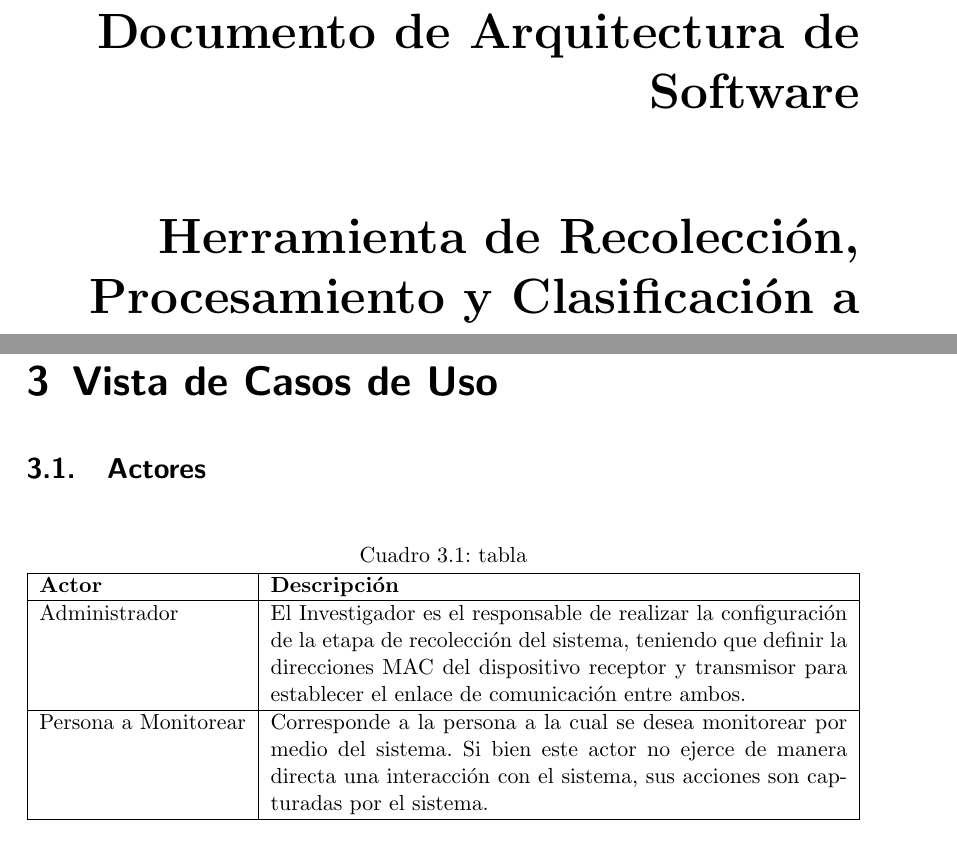
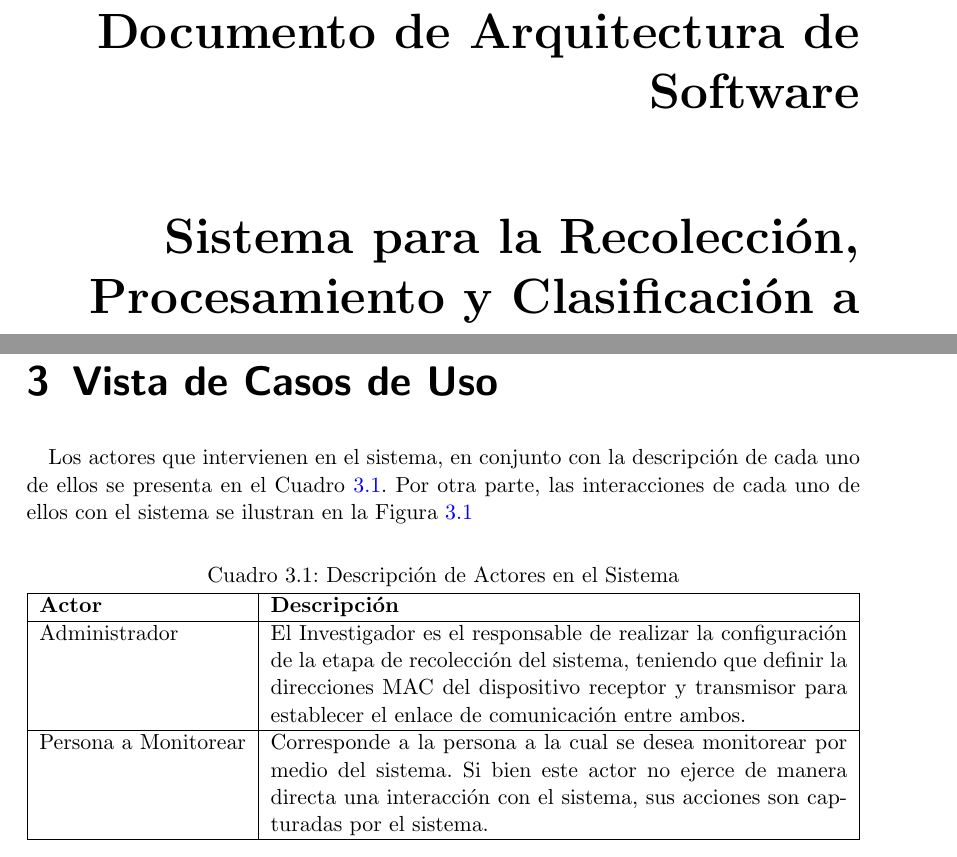
Before and after one commit to AlbanyArmenta0711/CSI_HAR_with_ESP32, a LaTeX document (ESP32_Program/ESP_HAR/docs/doc_arquitecture.tex): two parts of pages 1 and 5 of 9, joined at a grey line, cut so that both start at the same text. Compiled offline with pdfLaTeX.

Commit message:
added component

```diff
--- a/ESP32_Program/ESP_HAR/docs/doc_arquitecture.tex
+++ b/ESP32_Program/ESP_HAR/docs/doc_arquitecture.tex
@@ -33,7 +33,7 @@
     \begin{bfseries}
         \Huge{Documento de Arquitectura de Software}\\
         \vspace{1.5cm}
-        \textbf{Herramienta de Recolección, Procesamiento y Clasificación a partir de Wi-Fi CSI}\\
+        \textbf{Sistema para la Recolección, Procesamiento y Clasificación a partir de Wi-Fi CSI}\\
         \vspace{1.5cm}
         \LARGE{Versión \myversion}\\
         \vspace{1.5cm}
@@ -85,9 +85,9 @@ Descripcion de ESP IDF y ESP32
 
 \chapter{Vista de Casos de Uso}
 
-\section{Actores}
+Los actores que intervienen en el sistema, en conjunto con la descripción de cada uno de ellos se presenta en el Cuadro \ref{tab:actores}. Por otra parte, las interacciones de cada uno de ellos con el sistema se ilustran en la Figura \ref{fig:casos_uso}
 \begin{table}[h!]
-    \caption{tabla}
+    \caption{Descripción de Actores en el Sistema}
     \begin{tabularx}{\textwidth}{|l | X |}
         \hline
         \textbf{Actor} & \textbf{Descripción} \\
@@ -103 +107,4 @@ Descripcion de ESP IDF y ESP32
+    \label{fig:casos_uso}
+\end{figure}
+
 \chapter{Vista Lógica}
```
Also changed, not shown: ESP32_Program/ESP_HAR/docs/doc_arquitecture.pdf, ESP32_Program/ESP_HAR/docs/images/casos_uso.png (added), ESP32_Program/ESP_HAR/docs/doc_arquitecture.tex (8 more changed lines), 9 other files.
